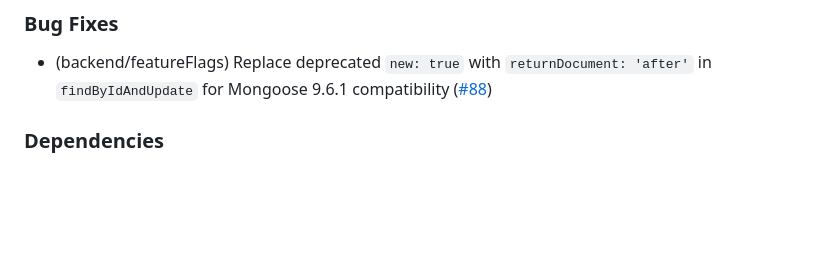
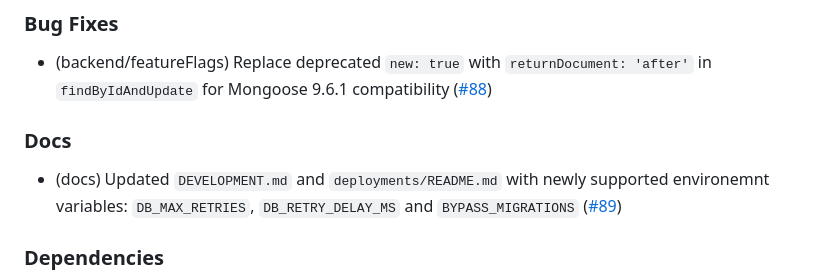
Before and after one commit to isolinear-labs/Neosynth, a Markdown page: CHANGELOG.md, the part around the change. Drawn GitHub-style; blank space fills up the shorter version.

Commit message:
updated changelog: docs

```diff
--- a/CHANGELOG.md
+++ b/CHANGELOG.md
@@ -18,6 +18,9 @@
 
 ### Bug Fixes
 - (backend/featureFlags) Replace deprecated `new: true` with `returnDocument: 'after'` in `findByIdAndUpdate` for Mongoose 9.6.1 compatibility ([#88](https://github.com/isolinear-labs/Neosynth/pull/88))
+
+### Docs
+- (docs) Updated `DEVELOPMENT.md` and `deployments/README.md` with newly supported environemnt variables: `DB_MAX_RETRIES`, `DB_RETRY_DELAY_MS` and `BYPASS_MIGRATIONS` ([#89](https://github.com/isolinear-labs/Neosynth/pull/89))
 
 ### Dependencies
 - Bump `helmet` from 8.1.0 to 8.2.0 ([#84](https://github.com/isolinear-labs/Neosynth/pull/84))
```
